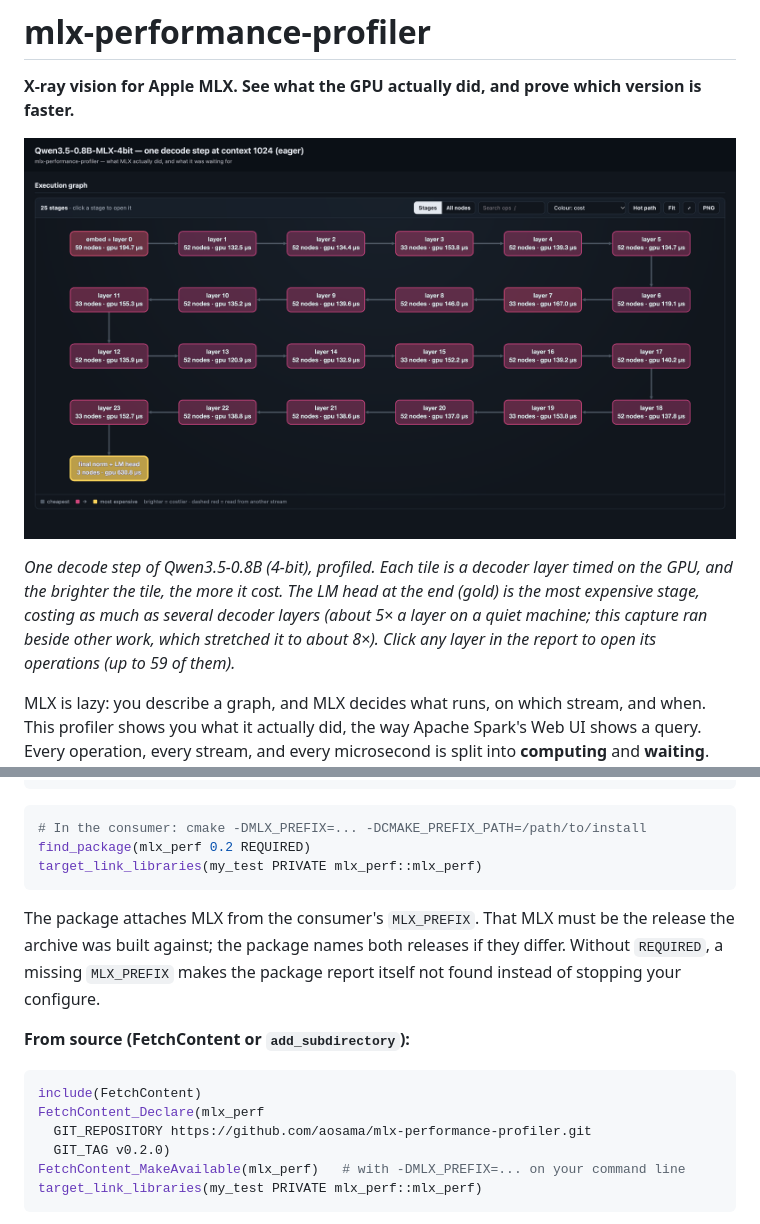
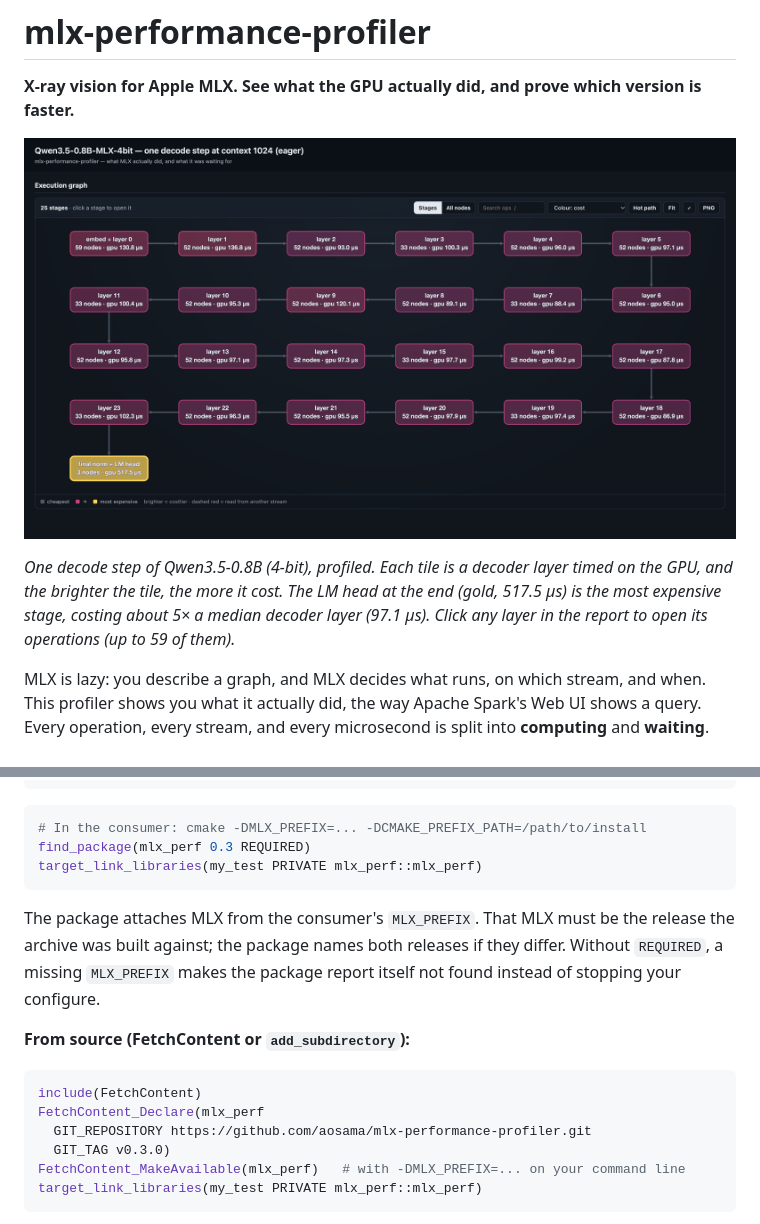
Before and after one commit to aosama/mlx-performance-profiler, a Markdown page: README.md, 2 parts joined by grey strips. Rendered like a GitHub page; pictures changed too: docs/images/graph-stages.png.

````diff
--- a/README.md
+++ b/README.md
@@ -6,5 +6,5 @@
 
-*One decode step of Qwen3.5-0.8B (4-bit), profiled. Each tile is a decoder layer timed on the GPU, and the brighter the tile, the more it cost. The LM head at the end (gold) is the most expensive stage, costing as much as several decoder layers (about 5× a layer on a quiet machine; this capture ran beside other work, which stretched it to about 8×). Click any layer in the report to open its operations (up to 59 of them).*
+*One decode step of Qwen3.5-0.8B (4-bit), profiled. Each tile is a decoder layer timed on the GPU, and the brighter the tile, the more it cost. The LM head at the end (gold, 517.5 µs) is the most expensive stage, costing about 5× a median decoder layer (97.1 µs). Click any layer in the report to open its operations (up to 59 of them).*
 
 MLX is lazy: you describe a graph, and MLX decides what runs, on which stream, and when. This profiler shows you what it actually did, the way Apache Spark's Web UI shows a query. Every operation, every stream, and every microsecond is split into **computing** and **waiting**. The waiting is broken down further: on the host, behind earlier work on the same GPU stream, or on another stream's data.
 
@@ -88,7 +88,7 @@ cmake --install build --prefix /path/to/install
 
 ```cmake
 # In the consumer: cmake -DMLX_PREFIX=... -DCMAKE_PREFIX_PATH=/path/to/install
-find_package(mlx_perf 0.2 REQUIRED)
+find_package(mlx_perf 0.3 REQUIRED)
 target_link_libraries(my_test PRIVATE mlx_perf::mlx_perf)
 ```
 
@@ -103,7 +103,7 @@ report itself not found instead of stopping your configure.
 include(FetchContent)
 FetchContent_Declare(mlx_perf
   GIT_REPOSITORY https://github.com/aosama/mlx-performance-profiler.git
-  GIT_TAG v0.2.0)
+  GIT_TAG v0.3.0)
 FetchContent_MakeAvailable(mlx_perf)   # with -DMLX_PREFIX=... on your command line
 target_link_libraries(my_test PRIVATE mlx_perf::mlx_perf)
 ```
````
Also changed, not shown: other parts of README.md (+1 -1 lines), CHANGELOG.md (+11 -1 lines), release-notes/v0.3.0.md (added, +151 -0 lines), release-notes/media/v0.3.0-graph.png (added), 3 other files.
